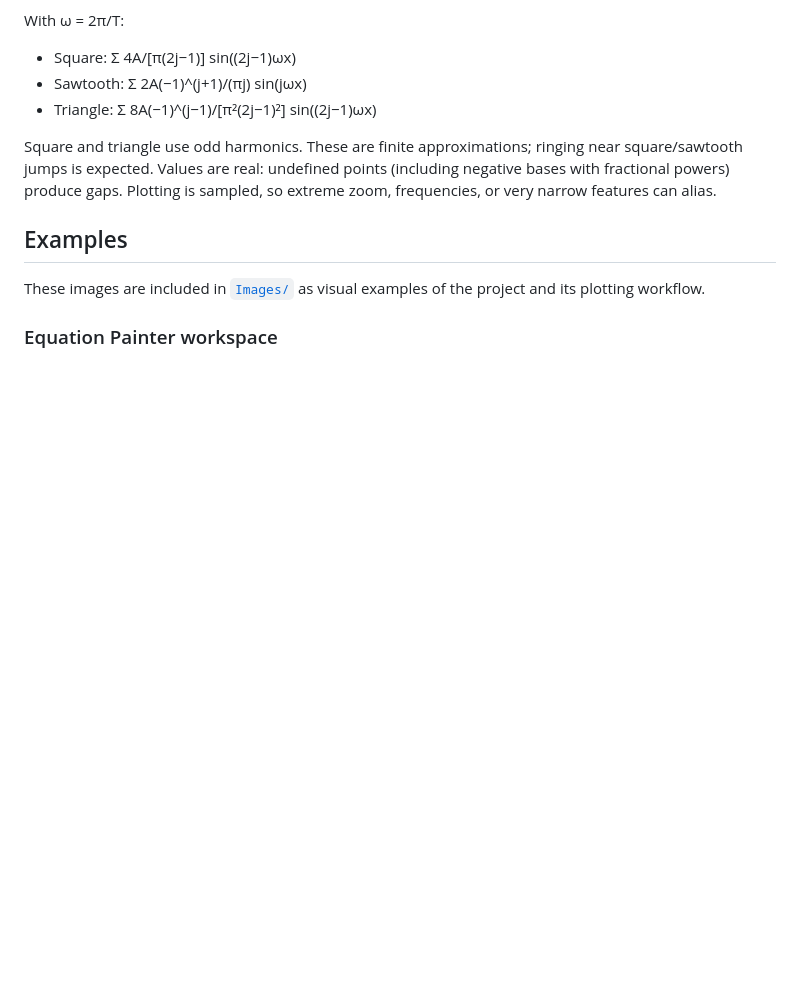
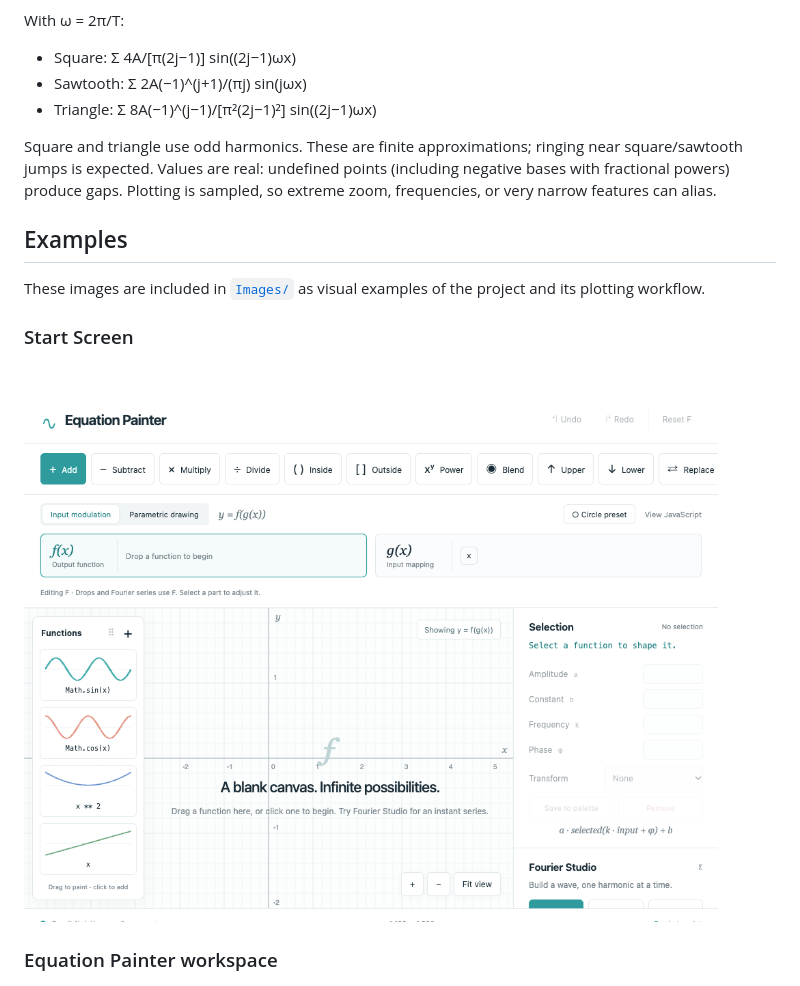
Before and after one commit to antonelloceravola/EquationPainter, a Markdown page: README.md, the part around the change. Drawn GitHub-style; pictures changed too: Images/UIExample.png (added); blank space fills up the shorter version.

```diff
--- a/README.md
+++ b/README.md
@@ -42,6 +42,10 @@ Square and triangle use odd harmonics. These are finite approximations; ringing
 
 These images are included in [`Images/`](Images/) as visual examples of the project and its plotting workflow.
 
+### Start Screen
+
+![UI example](Images/UIExample.png)
+
 ### Equation Painter workspace
 
 ![Equation Painter workspace](Images/download.jpg)
```
